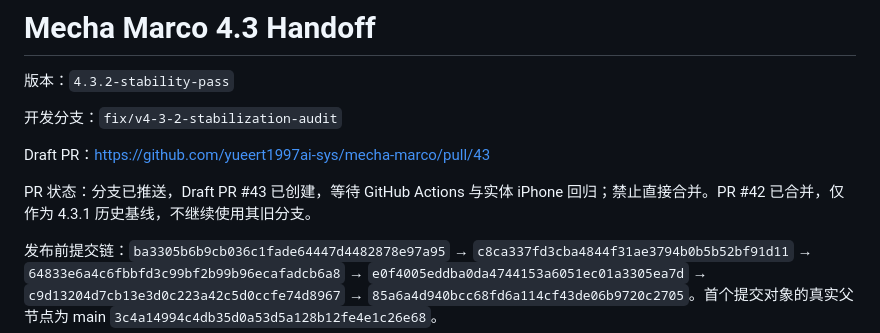
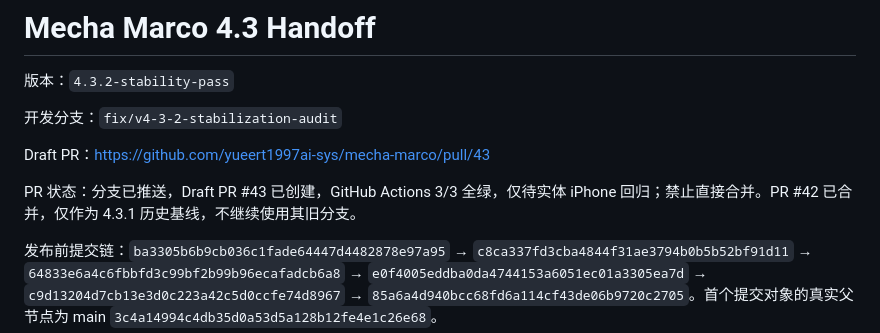
Before and after one commit to yueert1997ai-sys/mecha-marco, a Markdown page: v4/docs/HANDOFF_4.2.md, the part around the change. Rendered like a GitHub page.

Commit message:
docs record green draft PR checks

```diff
--- a/v4/docs/HANDOFF_4.2.md
+++ b/v4/docs/HANDOFF_4.2.md
@@ -6,7 +6,7 @@
 
 Draft PR：https://github.com/yueert1997ai-sys/mecha-marco/pull/43
 
-PR 状态：分支已推送，Draft PR #43 已创建，等待 GitHub Actions 与实体 iPhone 回归；禁止直接合并。PR #42 已合并，仅作为 4.3.1 历史基线，不继续使用其旧分支。
+PR 状态：分支已推送，Draft PR #43 已创建，GitHub Actions 3/3 全绿，仅待实体 iPhone 回归；禁止直接合并。PR #42 已合并，仅作为 4.3.1 历史基线，不继续使用其旧分支。
 
 发布前提交链：`ba3305b6b9cb036c1fade64447d4482878e97a95` → `c8ca337fd3cba4844f31ae3794b0b5b52bf91d11` → `64833e6a4c6fbbfd3c99bf2b99b96ecafadcb6a8` → `e0f4005eddba0da4744153a6051ec01a3305ea7d` → `c9d13204d7cb13e3d0c223a42c5d0ccfe74d8967` → `85a6a4d940bcc68fd6a114cf43de06b9720c2705`。首个提交对象的真实父节点为 main `3c4a14994c4db35d0a53d5a128b12fe4e1c26e68`。
 
```
